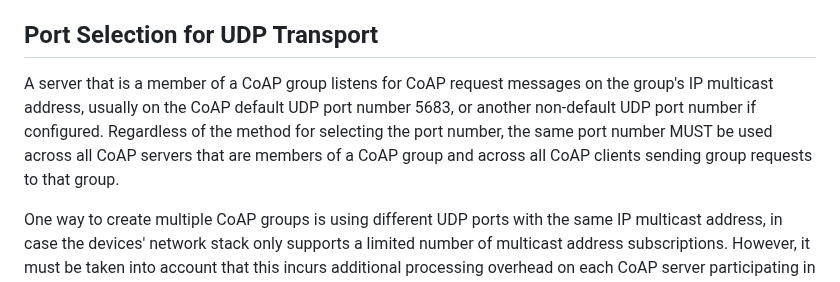
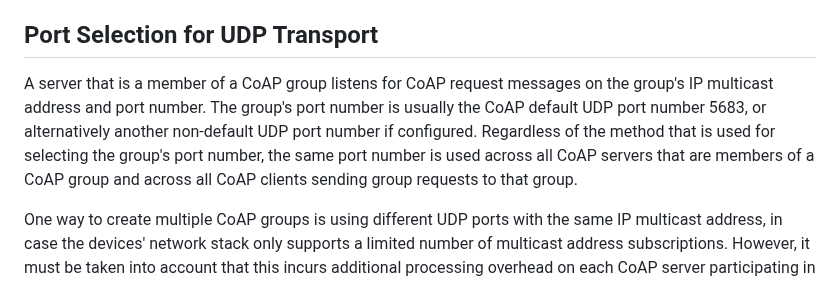
Before and after one commit to core-wg/groupcomm-bis, a Markdown page: draft-ietf-core-groupcomm-bis.md, the part around the change. GitHub-like rendering.

Commit message:
Disambiguate paragraph on CoAP groups and port numbers

```diff
--- a/draft-ietf-core-groupcomm-bis.md
+++ b/draft-ietf-core-groupcomm-bis.md
@@ -594,7 +594,7 @@ Note: a CoAP server implementation that is unaware of the updates to {{RFC7252}}
 The URI Path used in a group request is preferably a path that is known to be supported across all members of a CoAP group. However, there are valid use cases where a group request is known to be successful only for a subset of the CoAP group. For instance, the subset may include only members of a specific application group, while the members of the CoAP group for which the request is unsuccessful (for example because they are outside the target application group) either suppress a response as per the default behavior from {{sec-request-response-suppress}}, or reply with an error response, e.g., when the default behavior is overridden by a No-Response Option {{RFC7967}} included in the group request.
 
 ## Port Selection for UDP Transport ##
-A server that is a member of a CoAP group listens for CoAP request messages on the group's IP multicast address, usually on the CoAP default UDP port number 5683, or another non-default UDP port number if configured. Regardless of the method for selecting the port number, the same port number MUST be used across all CoAP servers that are members of a CoAP group and across all CoAP clients sending group requests to that group.
+A server that is a member of a CoAP group listens for CoAP request messages on the group's IP multicast address and port number. The group's port number is usually the CoAP default UDP port number 5683, or alternatively another non-default UDP port number if configured. Regardless of the method that is used for selecting the group's port number, the same port number is used across all CoAP servers that are members of a CoAP group and across all CoAP clients sending group requests to that group.
 
 One way to create multiple CoAP groups is using different UDP ports with the same IP multicast address, in case the devices' network stack only supports a limited number of multicast address subscriptions. However, it must be taken into account that this incurs additional processing overhead on each CoAP server participating in at least one of these groups: messages to groups that are not of interest to the node are only discarded at the higher transport (UDP) layer instead of directly at the network (IP) layer. Also, a constrained network may be additionally burdened in this case with multicast traffic that is eventually discarded at the UDP layer by most nodes.
 
```
